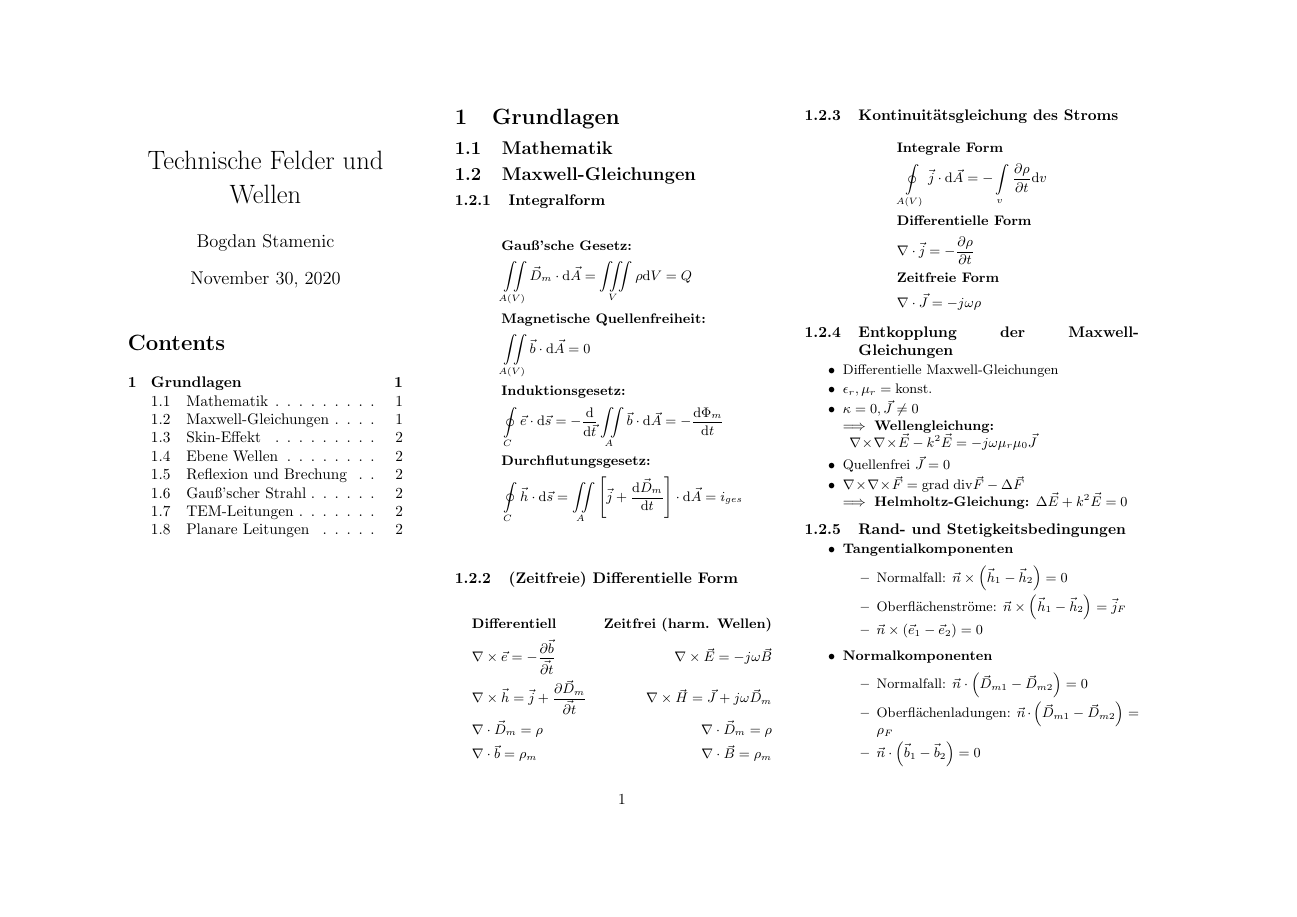
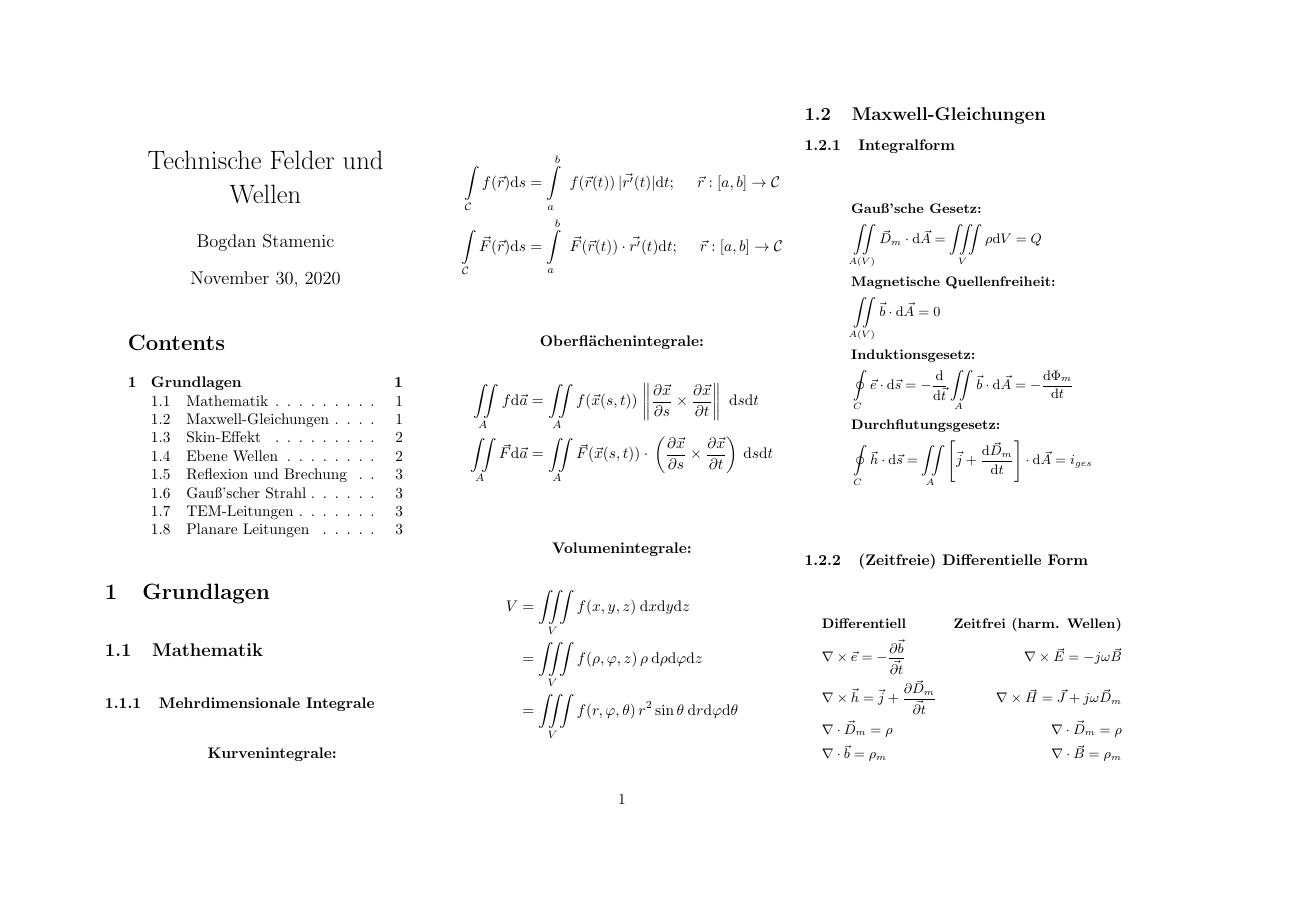
Before and after one commit to Bogdan-Stamenic/formelsammlungen, a LaTeX document (fuw_fs.tex, which reads content/fuw/grundlagen.tex): page 1 of 2 before the commit and page 1 of 3 after it. Compiled offline with pdfLaTeX.

Commit message:
Added formulae for multidimensional integrals.

```diff
--- a/content/fuw/grundlagen.tex
+++ b/content/fuw/grundlagen.tex
@@ -5,12 +5,31 @@
 		\end{minipage}
 		\section{Grundlagen}
 		\subsection{Mathematik}
-		%\begin{tabularx}{.5\textwidth}{c|X|X|X|}
-		%	& Kartesische Koordinaten & Zylindrische Koordinaten & Kugel-Koordinaten\\
-		%	Kartesisch & \(\begin{pmatrix} x\\ y\\ z\end{pmatrix}\) & \(\begin{pmatrix}q\end{pmatrix}\) & \(\begin{pmatrix}q\end{pmatrix}\) \\
-		%	Zylindrisch & \(\begin{pmatrix}q\end{pmatrix}\) & \(\begin{pmatrix} \rho\\ \varphi\\ z\end{pmatrix}\) &  \(\begin{pmatrix}q\end{pmatrix}\) \\
-		%	Kugel & \(\begin{pmatrix}q\end{pmatrix}\) & \(\begin{pmatrix}q\end{pmatrix}\) & \(\begin{pmatrix} r\\ \theta\\ \varphi\end{pmatrix}\)%
-		%\end{tabularx}
+		\subsubsection{Mehrdimensionale Integrale}
+		\begin{center}
+			\textbf{Kurvenintegrale:}\\%
+			\begin{align*}
+				\int\limits_{\mathcal{C}}f(\vec{r})\mathrm{d}s &= \int\limits_a^b\ f(\vec{r}(t))\,|\vec{r^{\prime}}(t)|\mathrm{d}t;\
+				\quad \vec{r}:[a,b]\to\mathcal{C}\\
+				\int\limits_{\mathcal{C}}\vec{F}(\vec{r})\mathrm{d}s &= \int\limits_a^b\ \vec{F}(\vec{r}(t))\cdot\vec{r^{\prime}}(t)\mathrm{d}t;\
+				\quad \vec{r}:[a,b]\to\mathcal{C}\\
+			\end{align*}
+			\textbf{Oberflächenintegrale:}
+			\begin{align*}
+				\iint\limits_A f \mathrm{d}\vec{a} &= \iint\limits_A f(\vec{x}(s,t))\!\
+				\left\|\dfrac{\partial\vec{x}}{\partial s}\times\dfrac{\partial\vec{x}}{\partial t}\right\|\
+				\mathrm{d}s\mathrm{d}t\\
+				\iint\limits_A \vec{F} \mathrm{d}\vec{a} &= \iint\limits_A \vec{F}(\vec{x}(s,t))\cdot\!\
+				\left( \dfrac{\partial\vec{x}}{\partial s}\times\dfrac{\partial\vec{x}}{\partial t} \right)\
+				\!\mathrm{d}s\mathrm{d}t\\
+			\end{align*}
+			\textbf{Volumenintegrale:}
+			\begin{align*}
+				V &= \iiint\limits_V f(x,y,z)\:\mathrm{d}x\mathrm{d}y\mathrm{d}z\\
+				&= \iiint\limits_V f(\rho,\varphi,z)\,\rho\:\mathrm{d}\rho\mathrm{d}\varphi\mathrm{d}z\\
+				&= \iiint\limits_V f(r,\varphi,\theta)\,r^2\sin\theta\:\mathrm{d}r\mathrm{d}\varphi\mathrm{d}\theta\\
+			\end{align*}
+		\end{center}
 	 \subsection{Maxwell-Gleichungen}
 	 \subsubsection{Integralform}
 		{\small%
```
